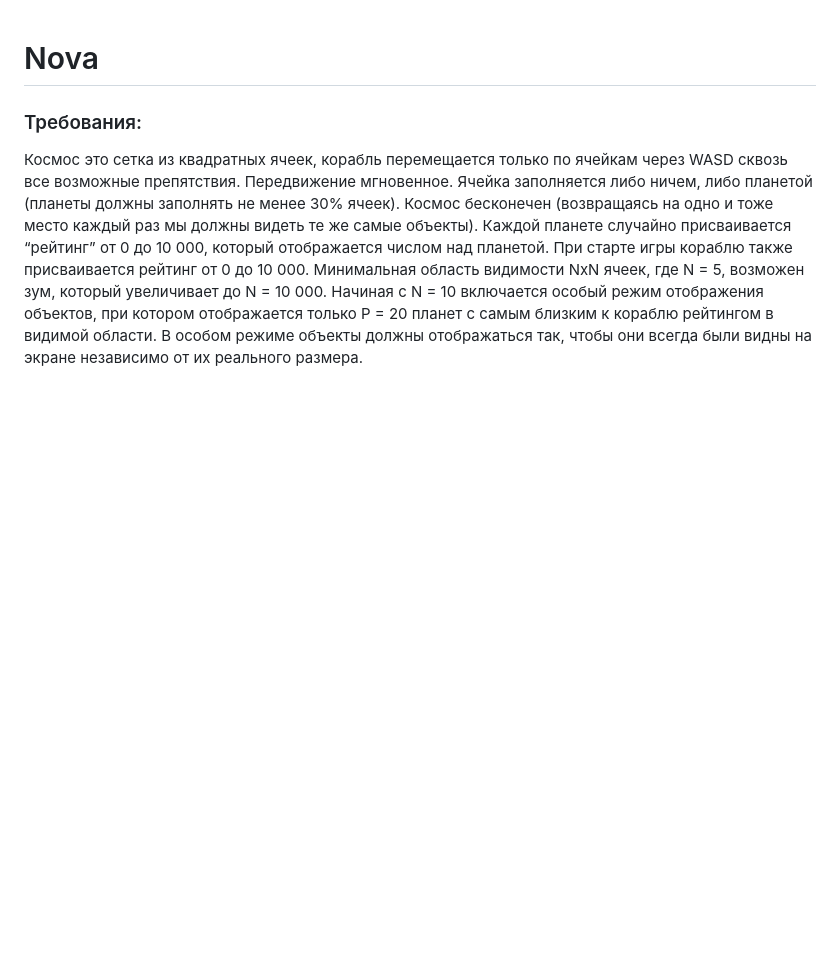
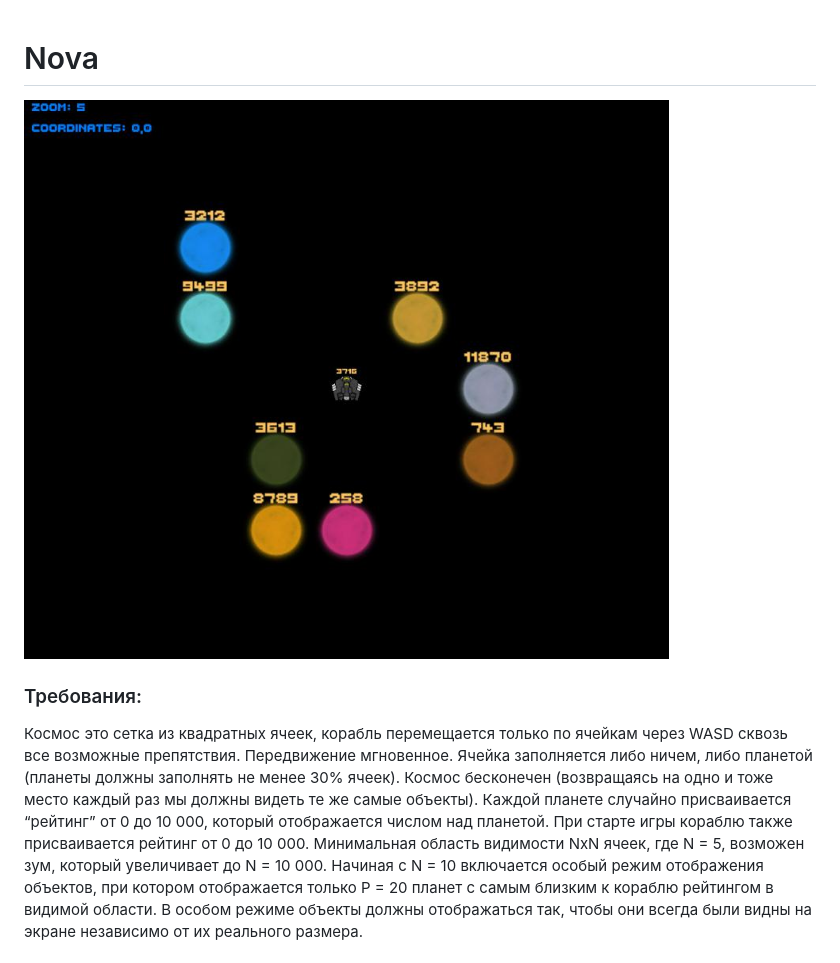
Before and after one commit to kotovdv/Nova, a Markdown page: README.md, the part around the change. Drawn GitHub-style; pictures changed too: screen.jpg (added); blank space fills up the shorter version.

```diff
--- a/README.md
+++ b/README.md
@@ -1,4 +1,8 @@
 # Nova
+
+
+
+![Screen](screen.jpg?raw=true "Screen")
 
 ### Требования:
 
```
